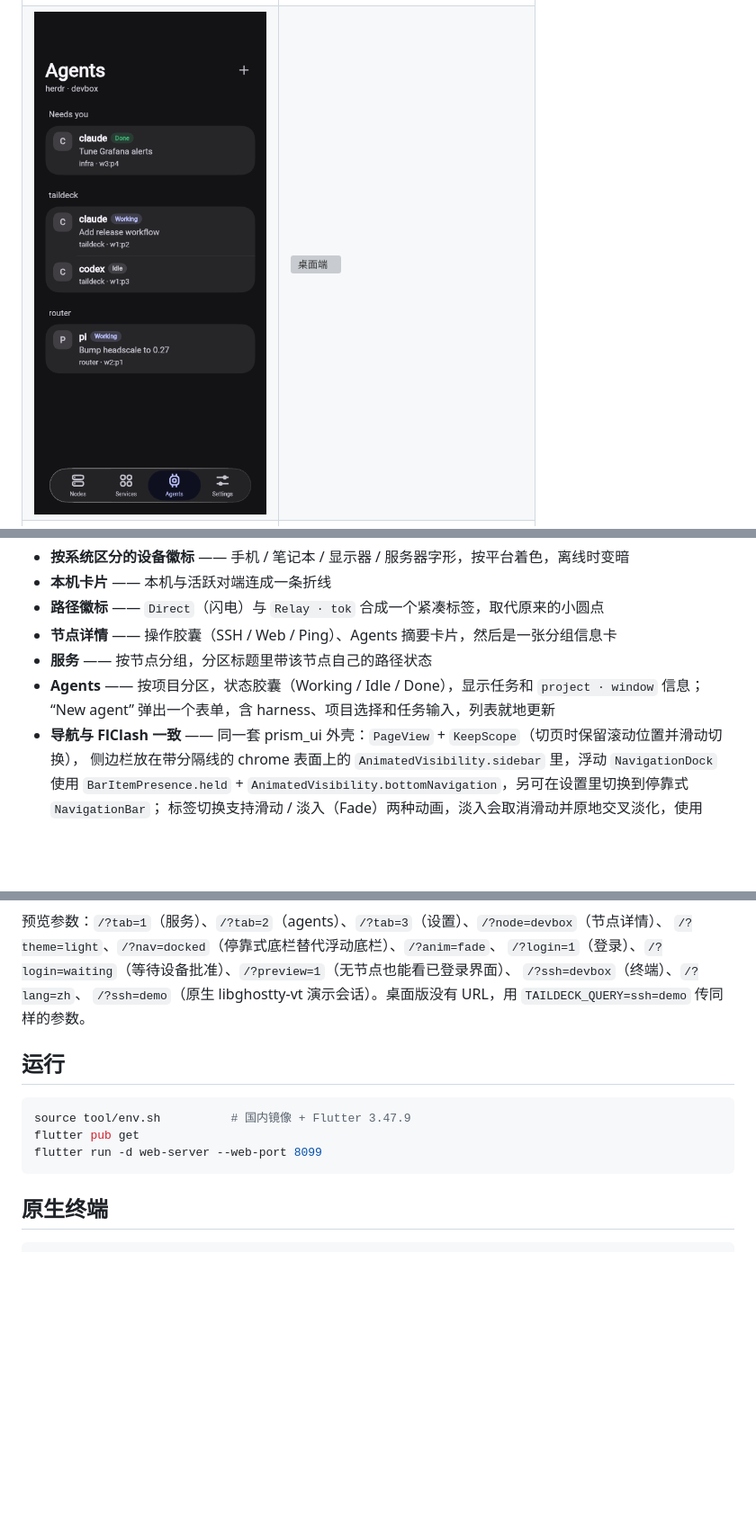
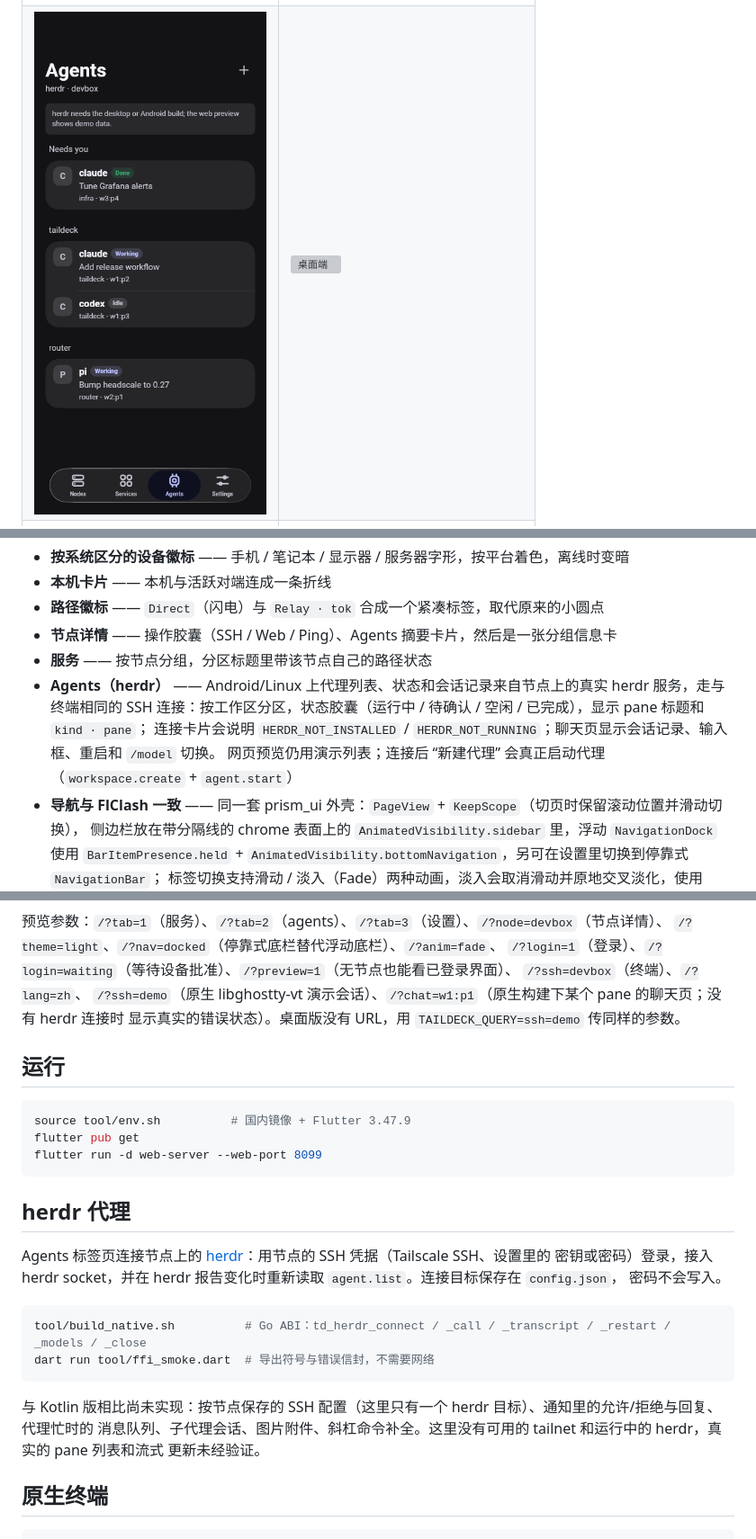
Before and after one commit to markbang/taildeck-ui, a Markdown page: README.zh-CN.md, 3 parts joined by grey strips. Shown at 90% size. GitHub-like rendering; pictures changed too: docs/screenshots/agents.png; blank space fills up the shorter version; grey boxes are pictures that could not be loaded.

````diff
--- a/README.zh-CN.md
+++ b/README.zh-CN.md
@@ -36,8 +36,10 @@ Flutter 界面；原生边界（tsnet 节点、终端、网关）的方案见
 - **路径徽标** —— `Direct`（闪电）与 `Relay · tok` 合成一个紧凑标签，取代原来的小圆点
 - **节点详情** —— 操作胶囊（SSH / Web / Ping）、Agents 摘要卡片，然后是一张分组信息卡
 - **服务** —— 按节点分组，分区标题里带该节点自己的路径状态
-- **Agents** —— 按项目分区，状态胶囊（Working / Idle / Done），显示任务和 `project · window` 信息；
-  “New agent” 弹出一个表单，含 harness、项目选择和任务输入，列表就地更新
+- **Agents（herdr）** —— Android/Linux 上代理列表、状态和会话记录来自节点上的真实 herdr 服务，走与终端相同的
+  SSH 连接：按工作区分区，状态胶囊（运行中 / 待确认 / 空闲 / 已完成），显示 pane 标题和 `kind · pane`；
+  连接卡片会说明 `HERDR_NOT_INSTALLED` / `HERDR_NOT_RUNNING`；聊天页显示会话记录、输入框、重启和 `/model` 切换。
+  网页预览仍用演示列表；连接后 “新建代理” 会真正启动代理（`workspace.create` + `agent.start`）
 - **导航与 FlClash 一致** —— 同一套 prism_ui 外壳：`PageView` + `KeepScope`（切页时保留滚动位置并滑动切换），
   侧边栏放在带分隔线的 chrome 表面上的 `AnimatedVisibility.sidebar` 里，浮动 `NavigationDock` 使用
   `BarItemPresence.held` + `AnimatedVisibility.bottomNavigation`，另可在设置里切换到停靠式 `NavigationBar`；
@@ -73,7 +75,8 @@ lib/src/
 `/?theme=light`、`/?nav=docked`（停靠式底栏替代浮动底栏）、`/?anim=fade`、
 `/?login=1`（登录）、`/?login=waiting`（等待设备批准）、`/?preview=1`（无节点也能看已登录界面）、
 `/?ssh=devbox`（终端）、`/?lang=zh`、
-`/?ssh=demo`（原生 libghostty-vt 演示会话）。桌面版没有 URL，用 `TAILDECK_QUERY=ssh=demo` 传同样的参数。
+`/?ssh=demo`（原生 libghostty-vt 演示会话）、`/?chat=w1:p1`（原生构建下某个 pane 的聊天页；没有 herdr 连接时
+显示真实的错误状态）。桌面版没有 URL，用 `TAILDECK_QUERY=ssh=demo` 传同样的参数。
 
 ## 运行
 
@@ -82,6 +85,21 @@ source tool/env.sh          # 国内镜像 + Flutter 3.47.9
 flutter pub get
 flutter run -d web-server --web-port 8099
 ```
+
+## herdr 代理
+
+Agents 标签页连接节点上的 [herdr](https://github.com/markbang/herdr)：用节点的 SSH 凭据（Tailscale SSH、设置里的
+密钥或密码）登录，接入 herdr socket，并在 herdr 报告变化时重新读取 `agent.list`。连接目标保存在 `config.json`，
+密码不会写入。
+
+```bash
+tool/build_native.sh          # Go ABI：td_herdr_connect / _call / _transcript / _restart / _models / _close
+dart run tool/ffi_smoke.dart  # 导出符号与错误信封，不需要网络
+```
+
+与 Kotlin 版相比尚未实现：按节点保存的 SSH 配置（这里只有一个 herdr 目标）、通知里的允许/拒绝与回复、代理忙时的
+消息队列、子代理会话、图片附件、斜杠命令补全。这里没有可用的 tailnet 和运行中的 herdr，真实的 pane 列表和流式
+更新未经验证。
 
 ## 原生终端
 
````
Also changed, not shown: README.md (+24 -3 lines), docs/screenshots/agent-chat.png (added), docs/screenshots/agents-disconnected.png (added), 14 other files.
